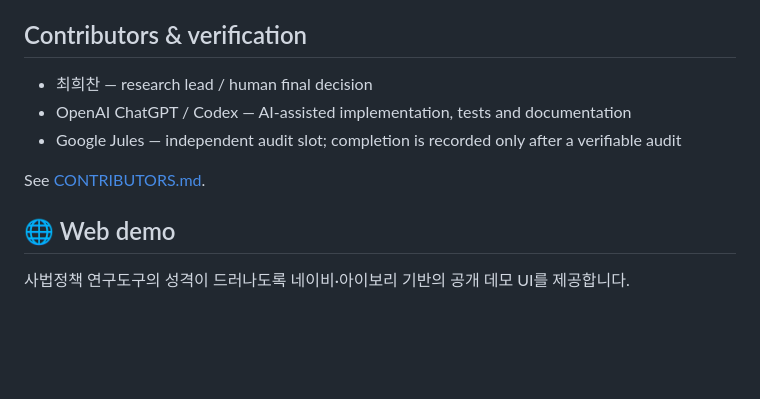
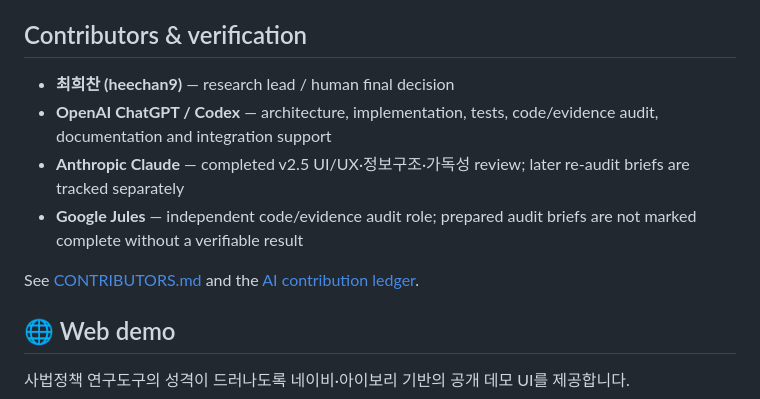
Before and after one commit to heechan9/judicial-ai-safety-lab, a Markdown page: README.md, the part around the change. GitHub-like rendering; blank space fills up the shorter version.

Commit message:
docs: surface ChatGPT Claude and Jules contribution status

```diff
--- a/README.md
+++ b/README.md
@@ -39,11 +39,12 @@ v2.0 검증 스냅샷: CLI 통합 실행 PASS, pytest 12/12 PASS. v2.5는 Claude
 
 
 ## Contributors & verification
-- 최희찬 — research lead / human final decision
-- OpenAI ChatGPT / Codex — AI-assisted implementation, tests and documentation
-- Google Jules — independent audit slot; completion is recorded only after a verifiable audit
+- **최희찬 (heechan9)** — research lead / human final decision
+- **OpenAI ChatGPT / Codex** — architecture, implementation, tests, code/evidence audit, documentation and integration support
+- **Anthropic Claude** — completed v2.5 UI/UX·정보구조·가독성 review; later re-audit briefs are tracked separately
+- **Google Jules** — independent code/evidence audit role; prepared audit briefs are not marked complete without a verifiable result
 
-See [CONTRIBUTORS.md](CONTRIBUTORS.md).
+See [CONTRIBUTORS.md](CONTRIBUTORS.md) and the [AI contribution ledger](docs/AI_CONTRIBUTION_LEDGER.md).
 
 
 ## 🌐 Web demo
```
